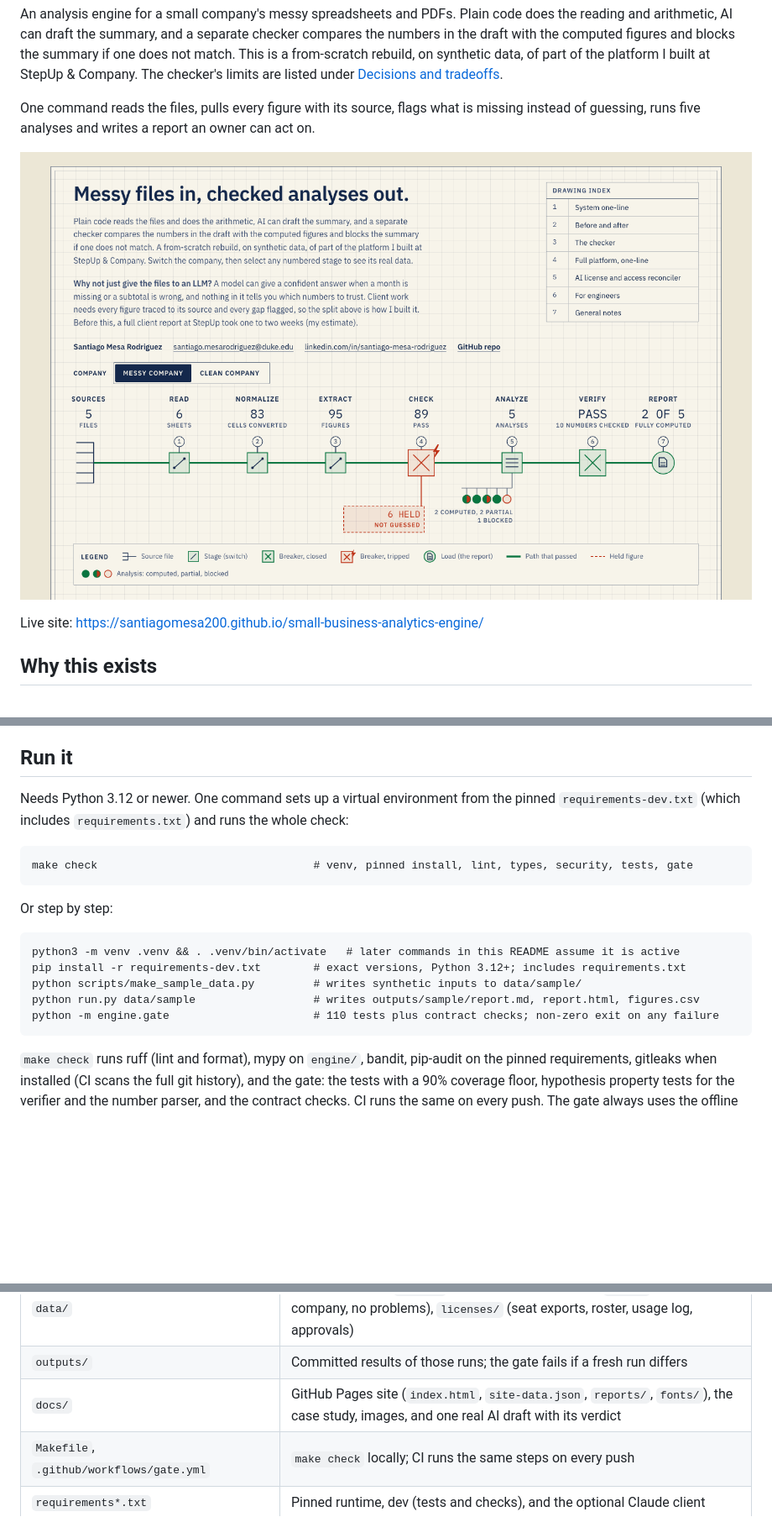
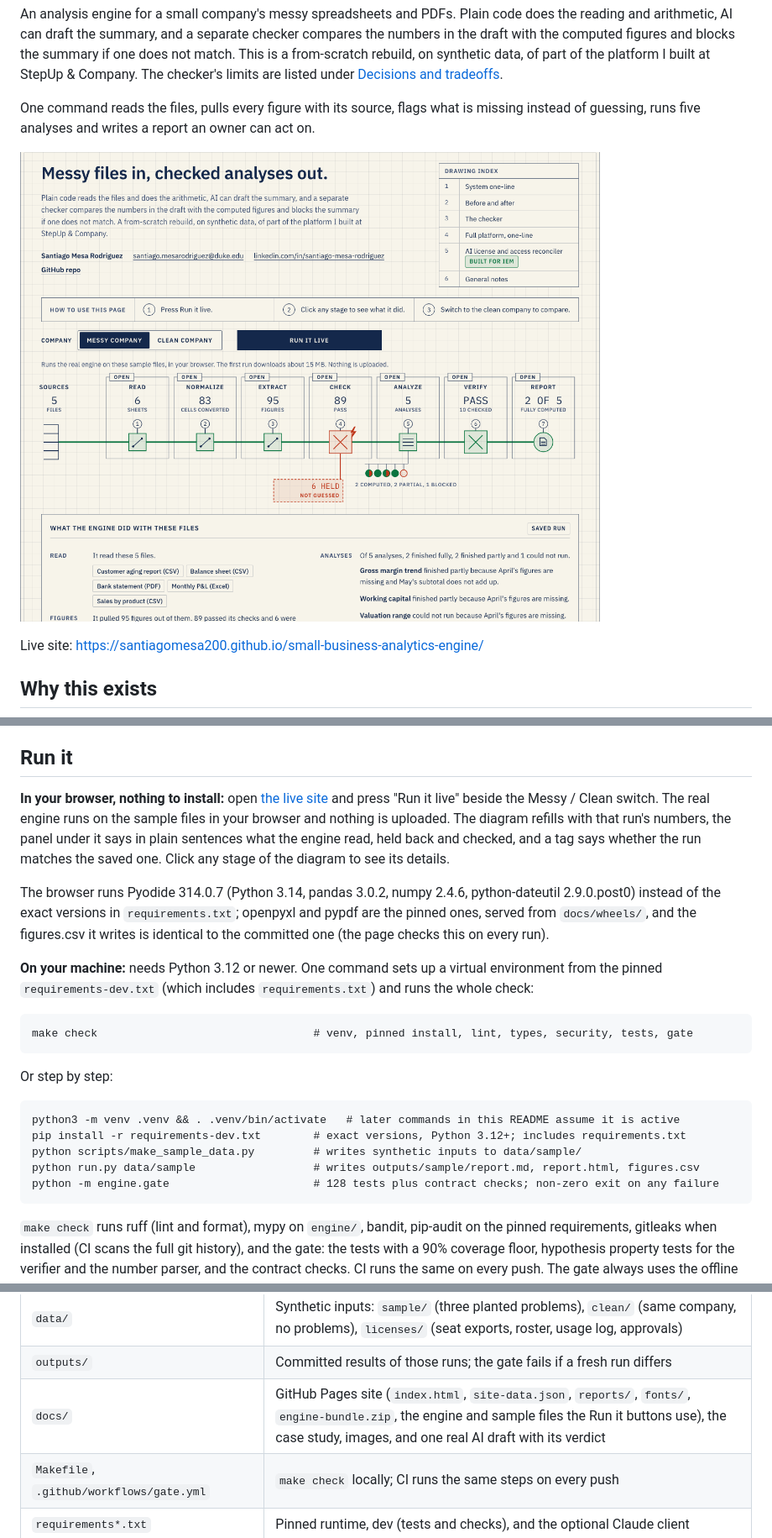
Before and after one commit to santiagomesa200/small-business-analytics-engine, a Markdown page: README.md, 3 parts joined by grey strips. Shown at 84% size. GitHub-like rendering; pictures changed too: docs/site-hero.png; blank space fills up the shorter version.

````diff
--- a/README.md
+++ b/README.md
@@ -24,7 +24,11 @@ Live site: https://santiagomesa200.github.io/small-business-analytics-engine/
 
 ## Run it
 
-Needs Python 3.12 or newer. One command sets up a virtual environment from the pinned `requirements-dev.txt` (which includes `requirements.txt`) and runs the whole check:
+**In your browser, nothing to install:** open [the live site](https://santiagomesa200.github.io/small-business-analytics-engine/#sheet-1) and press "Run it live" beside the Messy / Clean switch. The real engine runs on the sample files in your browser and nothing is uploaded. The diagram refills with that run's numbers, the panel under it says in plain sentences what the engine read, held back and checked, and a tag says whether the run matches the saved one. Click any stage of the diagram to see its details.
+
+The browser runs Pyodide 314.0.7 (Python 3.14, pandas 3.0.2, numpy 2.4.6, python-dateutil 2.9.0.post0) instead of the exact versions in `requirements.txt`; openpyxl and pypdf are the pinned ones, served from `docs/wheels/`, and the figures.csv it writes is identical to the committed one (the page checks this on every run).
+
+**On your machine:** needs Python 3.12 or newer. One command sets up a virtual environment from the pinned `requirements-dev.txt` (which includes `requirements.txt`) and runs the whole check:
 
 ```
 make check                                 # venv, pinned install, lint, types, security, tests, gate
@@ -37,7 +41,7 @@ python3 -m venv .venv && . .venv/bin/activate   # later commands in this README
 pip install -r requirements-dev.txt        # exact versions, Python 3.12+; includes requirements.txt
 python scripts/make_sample_data.py         # writes synthetic inputs to data/sample/
 python run.py data/sample                  # writes outputs/sample/report.md, report.html, figures.csv
-python -m engine.gate                      # 110 tests plus contract checks; non-zero exit on any failure
+python -m engine.gate                      # 128 tests plus contract checks; non-zero exit on any failure
 ```
 
 `make check` runs ruff (lint and format), mypy on `engine/`, bandit, pip-audit on the pinned requirements, gitleaks when installed (CI scans the full git history), and the gate: the tests with a 90% coverage floor, hypothesis property tests for the verifier and the number parser, and the contract checks. CI runs the same on every push. The gate always uses the offline template drafter, never a model.
@@ -78,7 +78,7 @@ Analyses: gross margin trend, price vs volume effect on revenue, working capital
 | `scripts/` | Generators for the synthetic inputs, the rejected-summary example, the before/after image and the site |
 | `data/` | Synthetic inputs: `sample/` (three planted problems), `clean/` (same company, no problems), `licenses/` (seat exports, roster, usage log, approvals) |
 | `outputs/` | Committed results of those runs; the gate fails if a fresh run differs |
-| `docs/` | GitHub Pages site (`index.html`, `site-data.json`, `reports/`, `fonts/`), the case study, images, and one real AI draft with its verdict |
+| `docs/` | GitHub Pages site (`index.html`, `site-data.json`, `reports/`, `fonts/`, `engine-bundle.zip`, the engine and sample files the Run it buttons use), the case study, images, and one real AI draft with its verdict |
 | `Makefile`, `.github/workflows/gate.yml` | `make check` locally; CI runs the same steps on every push |
 | `requirements*.txt` | Pinned runtime, dev (tests and checks), and the optional Claude client |
 | `ruff.toml`, `mypy.ini`, `bandit.yaml`, `.coveragerc` | Lint, type, security and coverage settings |
````
Also changed, not shown: other parts of README.md (+4 -6 lines), docs/case-study.md (+2 -2 lines), 12 other files.
